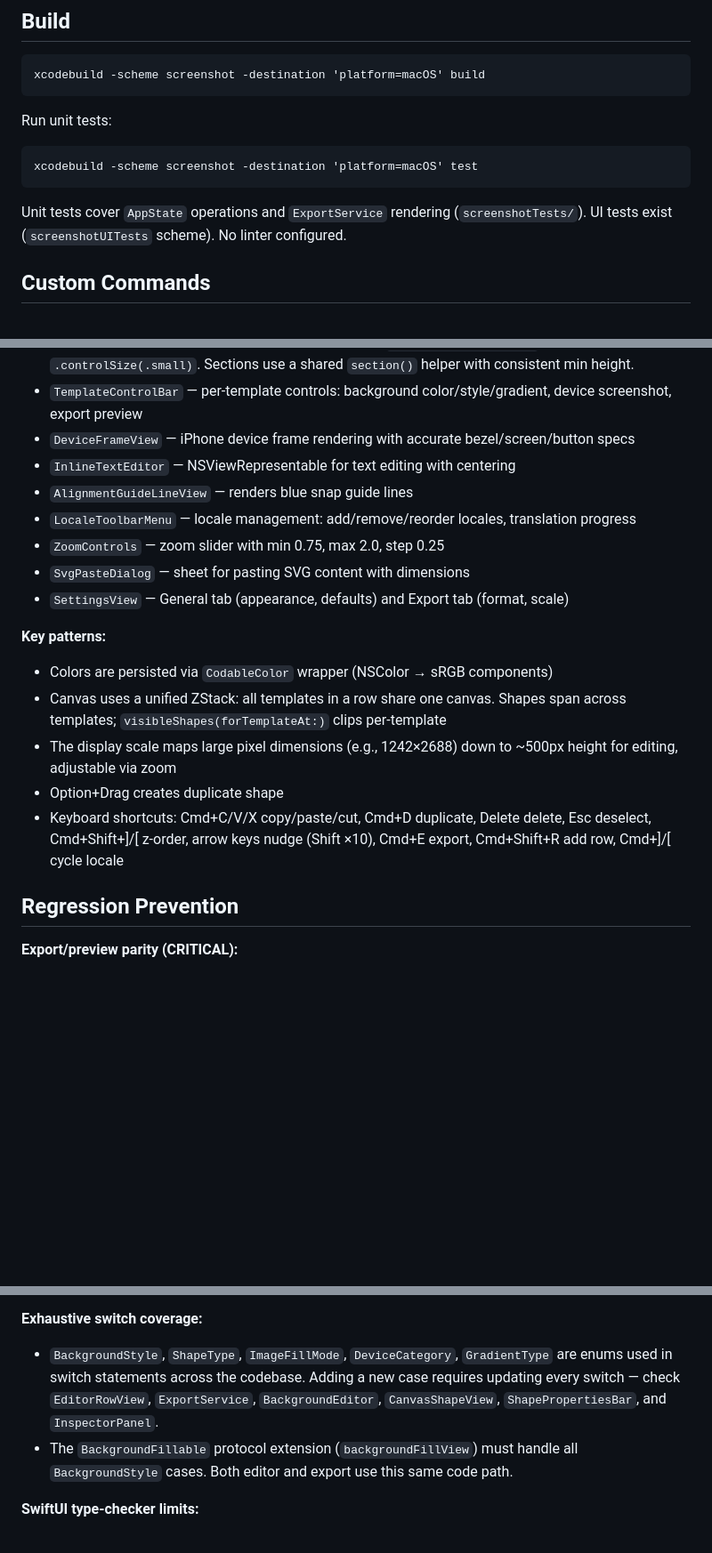
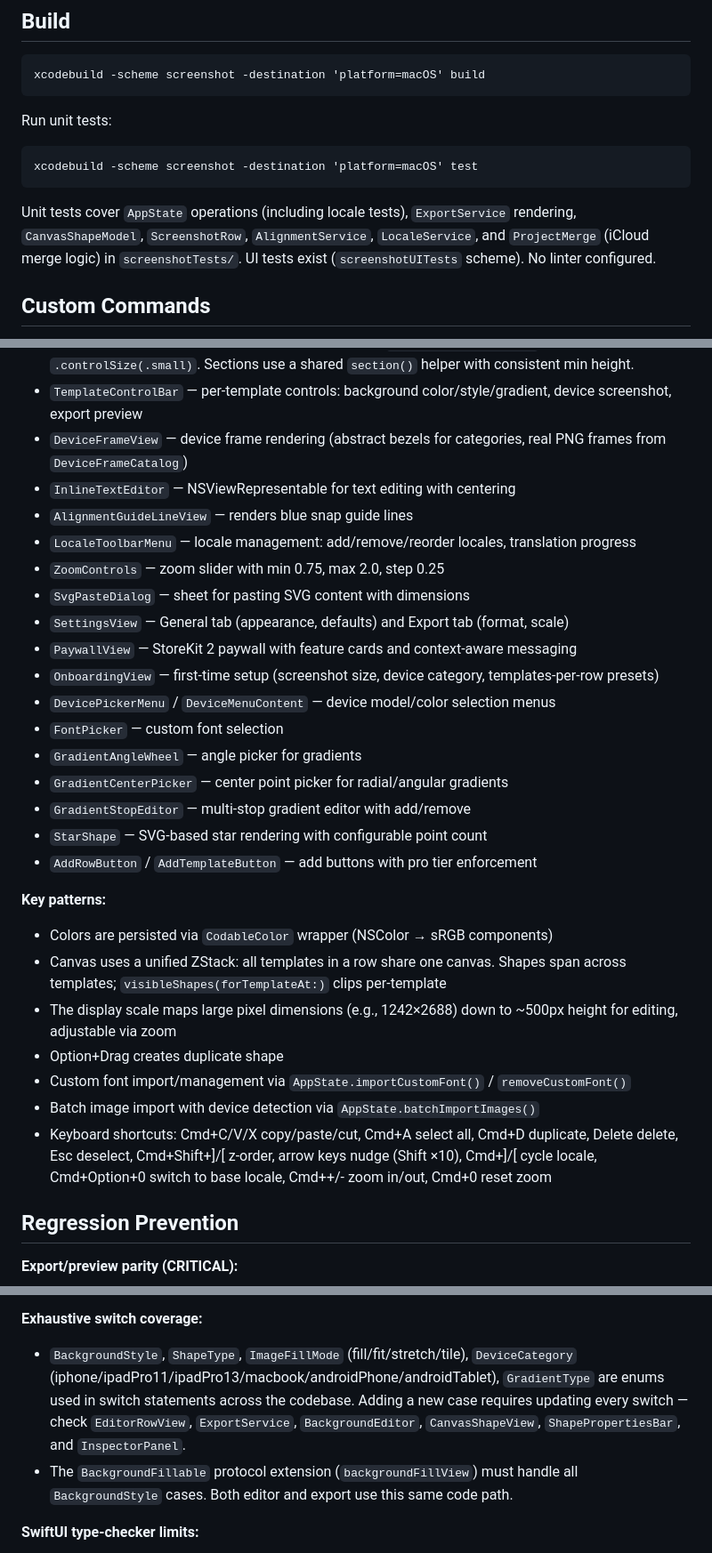
Before and after one commit to TarasOsiris/screenshot-mac, a Markdown page: CLAUDE.md, 3 parts joined by grey strips. Shown at 89% size. Drawn GitHub-style; blank space fills up the shorter version.

Commit message:
Update CLAUDE.md with missing services, models, views, and shortcuts
Add documentation for iCloud sync, StoreKit, SVG helper, device frame catalog,
tile backgrounds, soft deletion, onboarding, paywall, and all missing views.
Update keyboard shortcuts, test coverage, and enum case listings.

Co-Authored-By: Claude Opus 4.6 (1M context) <noreply@anthropic.com>

````diff
--- a/CLAUDE.md
+++ b/CLAUDE.md
@@ -21,7 +21,7 @@ Run unit tests:
 xcodebuild -scheme screenshot -destination 'platform=macOS' test
 ```
 
-Unit tests cover `AppState` operations and `ExportService` rendering (`screenshotTests/`). UI tests exist (`screenshotUITests` scheme). No linter configured.
+Unit tests cover `AppState` operations (including locale tests), `ExportService` rendering, `CanvasShapeModel`, `ScreenshotRow`, `AlignmentService`, `LocaleService`, and `ProjectMerge` (iCloud merge logic) in `screenshotTests/`. UI tests exist (`screenshotUITests` scheme). No linter configured.
 
 ## Custom Commands
 
@@ -59,20 +67,31 @@ Unit tests cover `AppState` operations and `ExportService` rendering (`screensho
 - `ShapeToolbar` — grid of 6 shape type buttons (Rectangle, Circle, Text, Image, Device, SVG)
 - `ShapePropertiesBar` — bottom bar: color, opacity, rotation, border radius, text properties, image/device properties, outline, clip. All toggles use `.toggleStyle(.switch)` with `.controlSize(.small)`. Sections use a shared `section()` helper with consistent min height.
 - `TemplateControlBar` — per-template controls: background color/style/gradient, device screenshot, export preview
-- `DeviceFrameView` — iPhone device frame rendering with accurate bezel/screen/button specs
+- `DeviceFrameView` — device frame rendering (abstract bezels for categories, real PNG frames from `DeviceFrameCatalog`)
 - `InlineTextEditor` — NSViewRepresentable for text editing with centering
 - `AlignmentGuideLineView` — renders blue snap guide lines
 - `LocaleToolbarMenu` — locale management: add/remove/reorder locales, translation progress
 - `ZoomControls` — zoom slider with min 0.75, max 2.0, step 0.25
 - `SvgPasteDialog` — sheet for pasting SVG content with dimensions
 - `SettingsView` — General tab (appearance, defaults) and Export tab (format, scale)
+- `PaywallView` — StoreKit 2 paywall with feature cards and context-aware messaging
+- `OnboardingView` — first-time setup (screenshot size, device category, templates-per-row presets)
+- `DevicePickerMenu` / `DeviceMenuContent` — device model/color selection menus
+- `FontPicker` — custom font selection
+- `GradientAngleWheel` — angle picker for gradients
+- `GradientCenterPicker` — center point picker for radial/angular gradients
+- `GradientStopEditor` — multi-stop gradient editor with add/remove
+- `StarShape` — SVG-based star rendering with configurable point count
+- `AddRowButton` / `AddTemplateButton` — add buttons with pro tier enforcement
 
 **Key patterns:**
 - Colors are persisted via `CodableColor` wrapper (NSColor → sRGB components)
 - Canvas uses a unified ZStack: all templates in a row share one canvas. Shapes span across templates; `visibleShapes(forTemplateAt:)` clips per-template
 - The display scale maps large pixel dimensions (e.g., 1242×2688) down to ~500px height for editing, adjustable via zoom
 - Option+Drag creates duplicate shape
-- Keyboard shortcuts: Cmd+C/V/X copy/paste/cut, Cmd+D duplicate, Delete delete, Esc deselect, Cmd+Shift+]/[ z-order, arrow keys nudge (Shift ×10), Cmd+E export, Cmd+Shift+R add row, Cmd+]/[ cycle locale
+- Custom font import/management via `AppState.importCustomFont()` / `removeCustomFont()`
+- Batch image import with device detection via `AppState.batchImportImages()`
+- Keyboard shortcuts: Cmd+C/V/X copy/paste/cut, Cmd+A select all, Cmd+D duplicate, Delete delete, Esc deselect, Cmd+Shift+]/[ z-order, arrow keys nudge (Shift ×10), Cmd+]/[ cycle locale, Cmd+Option+0 switch to base locale, Cmd++/- zoom in/out, Cmd+0 reset zoom
 
 ## Regression Prevention
 
@@ -104,7 +123,7 @@ Unit tests cover `AppState` operations and `ExportService` rendering (`screensho
 - Use `NSImage.fromSecurityScopedURL()` (in `Extensions/CodableColor.swift`) when loading images from user-picked file URLs.
 
 **Exhaustive switch coverage:**
-- `BackgroundStyle`, `ShapeType`, `ImageFillMode`, `DeviceCategory`, `GradientType` are enums used in switch statements across the codebase. Adding a new case requires updating every switch — check `EditorRowView`, `ExportService`, `BackgroundEditor`, `CanvasShapeView`, `ShapePropertiesBar`, and `InspectorPanel`.
+- `BackgroundStyle`, `ShapeType`, `ImageFillMode` (fill/fit/stretch/tile), `DeviceCategory` (iphone/ipadPro11/ipadPro13/macbook/androidPhone/androidTablet), `GradientType` are enums used in switch statements across the codebase. Adding a new case requires updating every switch — check `EditorRowView`, `ExportService`, `BackgroundEditor`, `CanvasShapeView`, `ShapePropertiesBar`, and `InspectorPanel`.
 - The `BackgroundFillable` protocol extension (`backgroundFillView`) must handle all `BackgroundStyle` cases. Both editor and export use this same code path.
 
 **SwiftUI type-checker limits:**
````
Also changed, not shown: other parts of CLAUDE.md (+10 -2 lines).
